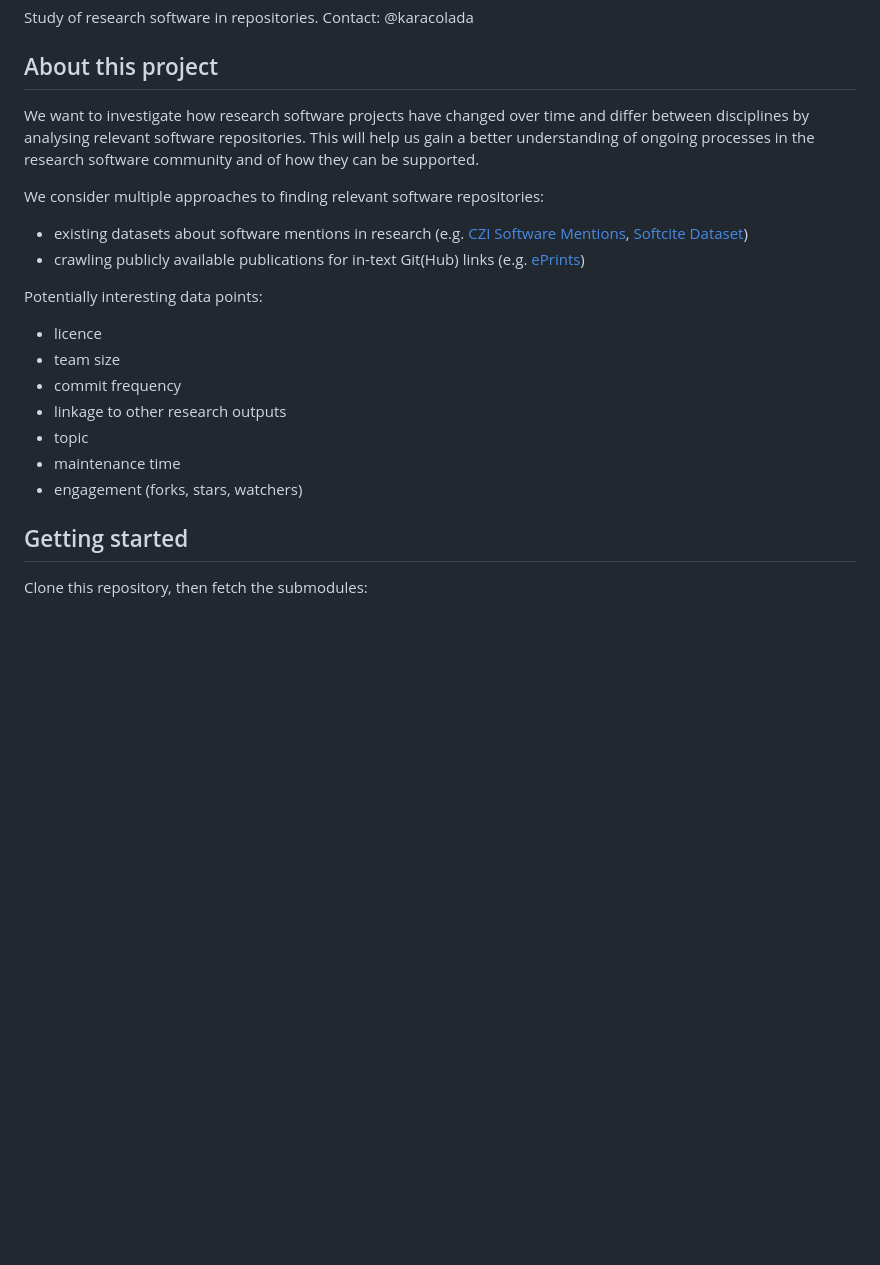
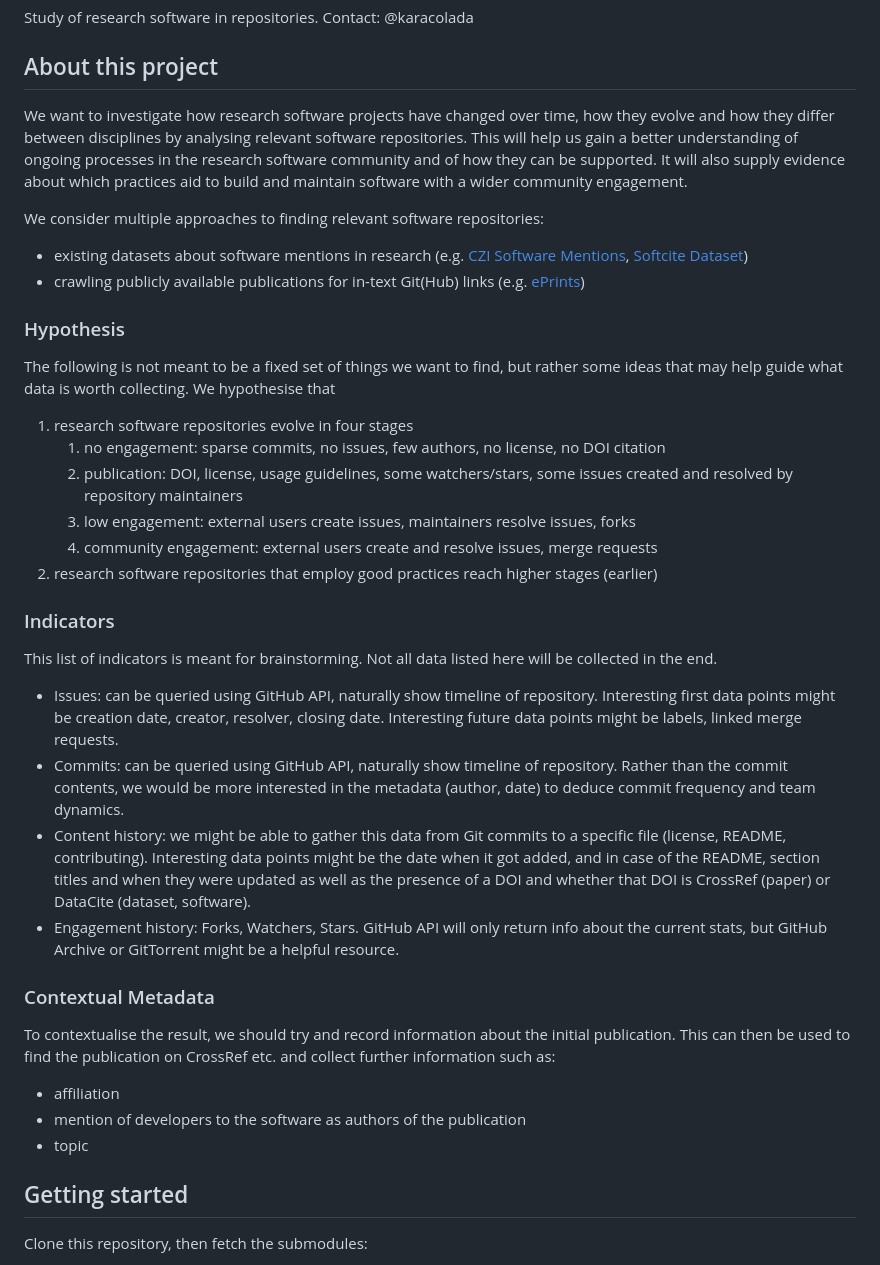
Before and after one commit to softwaresaved/rse-repo-analysis, a Markdown page: README.md, the part around the change. Drawn GitHub-style; blank space fills up the shorter version.

Commit message:
specified prohect goal

```diff
--- a/README.md
+++ b/README.md
@@ -4,21 +4,42 @@ Study of research software in repositories. Contact: @karacolada
 
 ## About this project
 
-We want to investigate how research software projects have changed over time and differ between disciplines by analysing relevant software repositories.
+We want to investigate how research software projects have changed over time, how they evolve and how they differ between disciplines by analysing relevant software repositories.
 This will help us gain a better understanding of ongoing processes in the research software community and of how they can be supported.
+It will also supply evidence about which practices aid to build and maintain software with a wider community engagement.
 
 We consider multiple approaches to finding relevant software repositories:
 - existing datasets about software mentions in research (e.g. [CZI Software Mentions](https://github.com/chanzuckerberg/software-mentions), [Softcite Dataset](https://github.com/howisonlab/softcite-dataset))
 - crawling publicly available publications for in-text Git(Hub) links (e.g. [ePrints](https://www.eprints.org/uk/))
 
-Potentially interesting data points:
-- licence
-- team size
-- commit frequency
-- linkage to other research outputs
+### Hypothesis
+
+The following is not meant to be a fixed set of things we want to find, but rather some ideas that may help guide what data is worth collecting.
+We hypothesise that
+
+1. research software repositories evolve in four stages
+   1. no engagement: sparse commits, no issues, few authors, no license, no DOI citation
+   2. publication: DOI, license, usage guidelines, some watchers/stars, some issues created and resolved by repository maintainers
+   3. low engagement: external users create issues, maintainers resolve issues, forks
+   4. community engagement: external users create and resolve issues, merge requests
+2. research software repositories that employ good practices reach higher stages (earlier)
+
+### Indicators
+
+This list of indicators is meant for brainstorming. Not all data listed here will be collected in the end.
+
+- Issues: can be queried using GitHub API, naturally show timeline of repository. Interesting first data points might be creation date, creator, resolver, closing date. Interesting future data points might be labels, linked merge requests.
+- Commits: can be queried using GitHub API, naturally show timeline of repository. Rather than the commit contents, we would be more interested in the metadata (author, date) to deduce commit frequency and team dynamics.
+- Content history: we might be able to gather this data from Git commits to a specific file (license, README, contributing). Interesting data points might be the date when it got added, and in case of the README, section titles and when they were updated as well as the presence of a DOI and whether that DOI is CrossRef (paper) or DataCite (dataset, software).
+- Engagement history: Forks, Watchers, Stars. GitHub API will only return info about the current stats, but GitHub Archive or GitTorrent might be a helpful resource.
+
+### Contextual Metadata
+
+To contextualise the result, we should try and record information about the initial publication. This can then be used to find the publication on CrossRef etc. and collect further information such as:
+
+- affiliation
+- mention of developers to the software as authors of the publication
 - topic
-- maintenance time
-- engagement (forks, stars, watchers)
 
 ## Getting started
 
```
